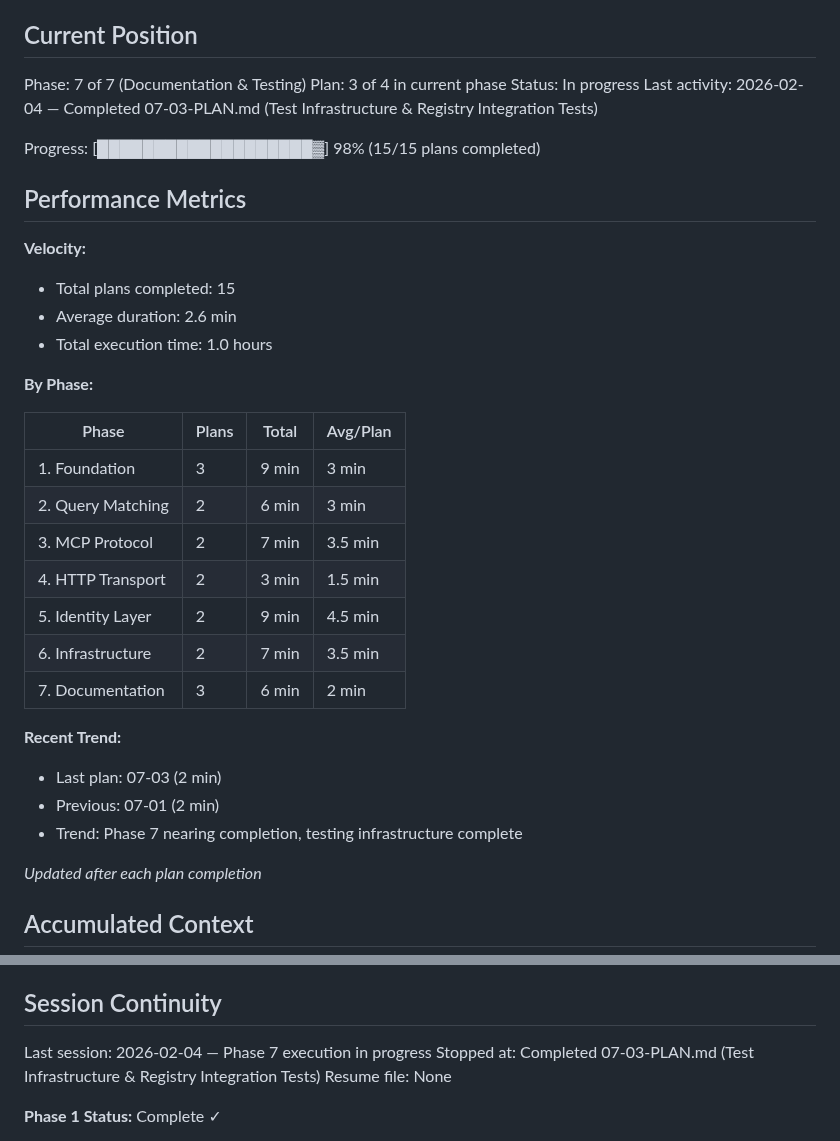
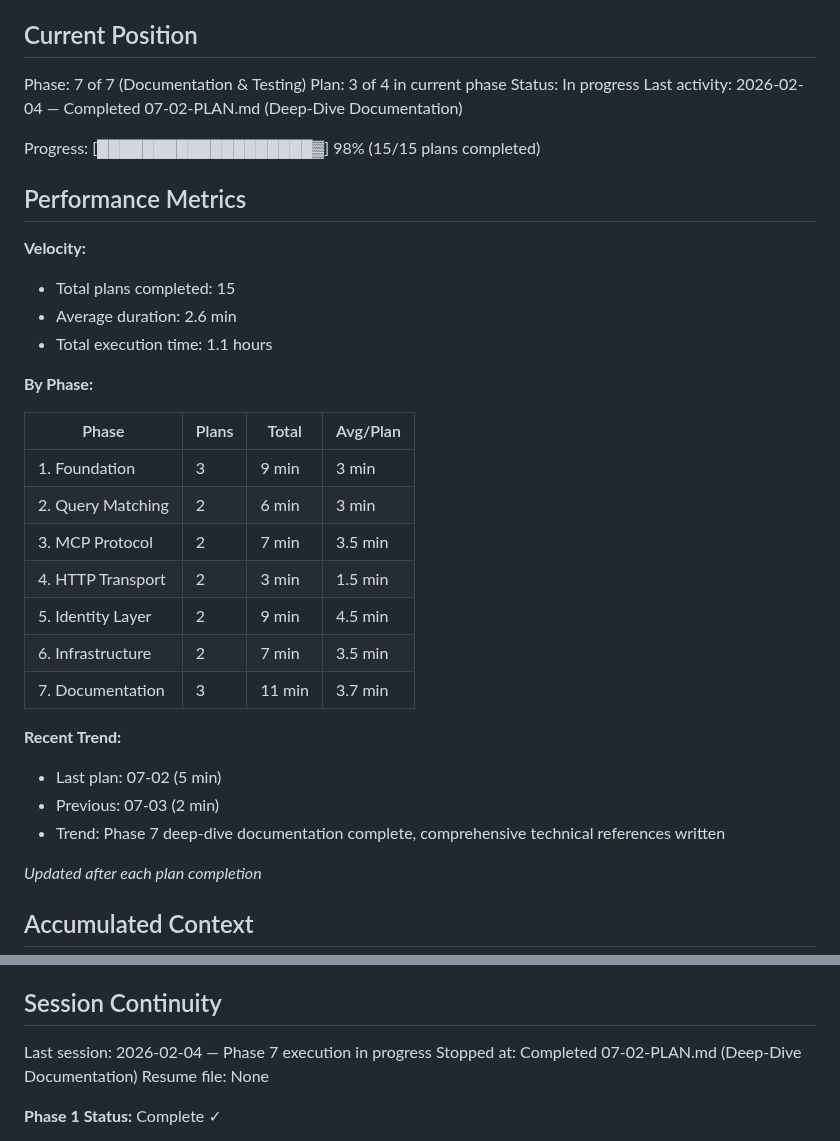
Before and after one commit to johnzilla/3goodsources, a Markdown page: .planning/STATE.md, 2 parts joined by grey strips. Rendered like a GitHub page.

Commit message:
docs(07-02): complete deep-dive documentation plan
Tasks completed: 3/3
- Task 1: docs/SCHEMA.md (207 lines, complete registry format reference)
- Task 2: docs/METHODOLOGY.md (382 lines, curation methodology + matching algorithm)
- Task 3: docs/PUBKY.md (359 lines, PKARR identity + verification guide)

SUMMARY: .planning/phases/07-documentation-testing/07-02-SUMMARY.md

```diff
--- a/.planning/STATE.md
+++ b/.planning/STATE.md
@@ -12,7 +12,7 @@ See: .planning/PROJECT.md (updated 2026-02-01)
 Phase: 7 of 7 (Documentation & Testing)
 Plan: 3 of 4 in current phase
 Status: In progress
-Last activity: 2026-02-04 — Completed 07-03-PLAN.md (Test Infrastructure & Registry Integration Tests)
+Last activity: 2026-02-04 — Completed 07-02-PLAN.md (Deep-Dive Documentation)
 
 Progress: [███████████████████▓] 98% (15/15 plans completed)
 
@@ -21,7 +21,7 @@ Progress: [███████████████████▓] 98% (15
 **Velocity:**
 - Total plans completed: 15
 - Average duration: 2.6 min
-- Total execution time: 1.0 hours
+- Total execution time: 1.1 hours
 
 **By Phase:**
 
@@ -33,12 +33,12 @@ Progress: [███████████████████▓] 98% (15
 | 4. HTTP Transport | 2 | 3 min | 1.5 min |
 | 5. Identity Layer | 2 | 9 min | 4.5 min |
 | 6. Infrastructure | 2 | 7 min | 3.5 min |
-| 7. Documentation | 3 | 6 min | 2 min |
+| 7. Documentation | 3 | 11 min | 3.7 min |
 
 **Recent Trend:**
-- Last plan: 07-03 (2 min)
-- Previous: 07-01 (2 min)
-- Trend: Phase 7 nearing completion, testing infrastructure complete
+- Last plan: 07-02 (5 min)
+- Previous: 07-03 (2 min)
+- Trend: Phase 7 deep-dive documentation complete, comprehensive technical references written
 
 *Updated after each plan completion*
 
@@ -114,7 +114,7 @@ None yet.
 ## Session Continuity
 
 Last session: 2026-02-04 — Phase 7 execution in progress
-Stopped at: Completed 07-03-PLAN.md (Test Infrastructure & Registry Integration Tests)
+Stopped at: Completed 07-02-PLAN.md (Deep-Dive Documentation)
 Resume file: None
 
 **Phase 1 Status:** Complete ✓
```
Also changed, not shown: 1 other file.
